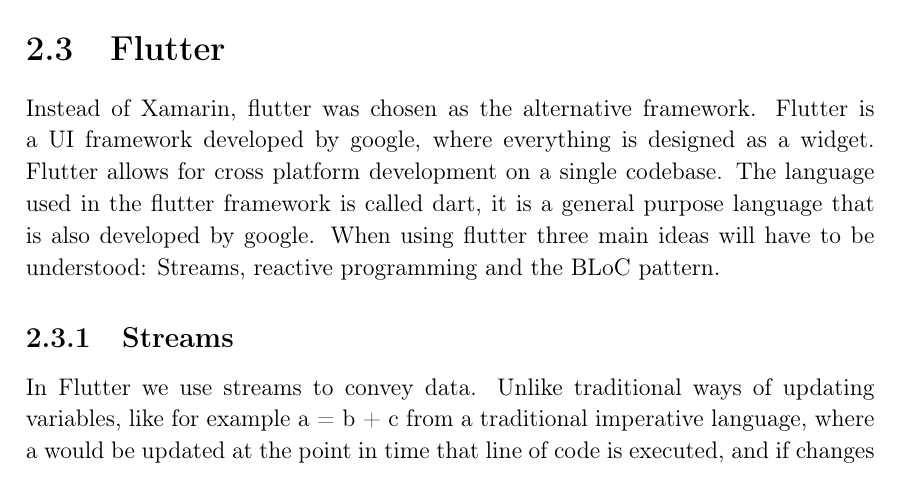
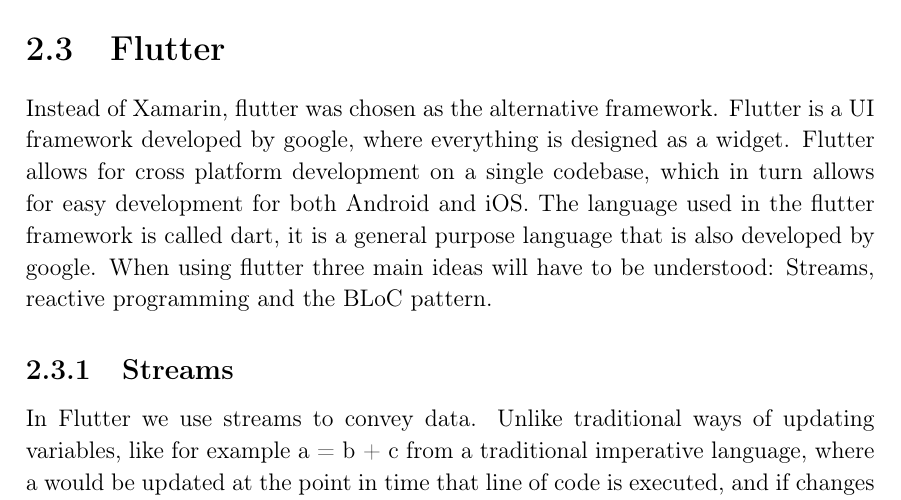
Before and after one commit to thomaslhansen/P6, a LaTeX thesis (report/main.tex, which reads report/2.Sprints/sprint1Content/sprint1Flutter.tex): part of page 16 of 26, cut so that both start at the same text. Compiled offline with pdfLaTeX.

Commit message:
Update report/2.Sprints/sprint1Content/sprint1Flutter.tex
Co-Authored-By: martinrix <ma16@student.aau.dk>

```diff
--- a/report/2.Sprints/sprint1Content/sprint1Flutter.tex
+++ b/report/2.Sprints/sprint1Content/sprint1Flutter.tex
@@ -1,7 +1,7 @@
 \section{Flutter}
 Instead of Xamarin, flutter was chosen as the alternative framework.
 Flutter is a UI framework developed by google, where everything is designed as a widget.
-Flutter allows for cross platform development on a single codebase.
+Flutter allows for cross platform development on a single codebase, which in turn allows for easy development for both Android and iOS.
 The language used in the flutter framework is called dart, it is a general purpose language that is also developed by google.
 When using flutter three main ideas will have to be understood:
 Streams, reactive programming and the BLoC pattern.
```
